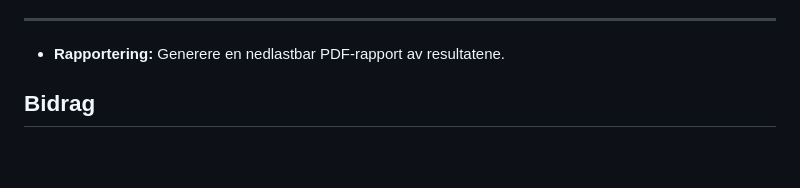
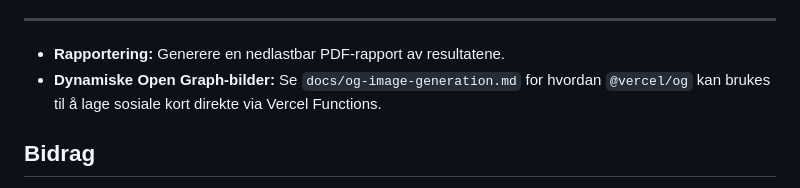
Before and after one commit to hassanzouhar/digital-modenhet, a Markdown page: README.md, the part around the change. GitHub-like rendering; blank space fills up the shorter version.

Commit message:
docs: add OG image generation guide

```diff
--- a/README.md
+++ b/README.md
@@ -64,6 +64,7 @@ Planen for videre utvikling inkluderer:
     *   Mulighet for benchmarking mot bransje eller andre bedrifter (krever datainnsamling og backend).
 ---
 *   **Rapportering:** Generere en nedlastbar PDF-rapport av resultatene.
+*   **Dynamiske Open Graph-bilder:** Se `docs/og-image-generation.md` for hvordan `@vercel/og` kan brukes til å lage sosiale kort direkte via Vercel Functions.
 
 ## Bidrag
 
```
Also changed, not shown: docs/og-image-generation.md (added, +58 -0 lines).
